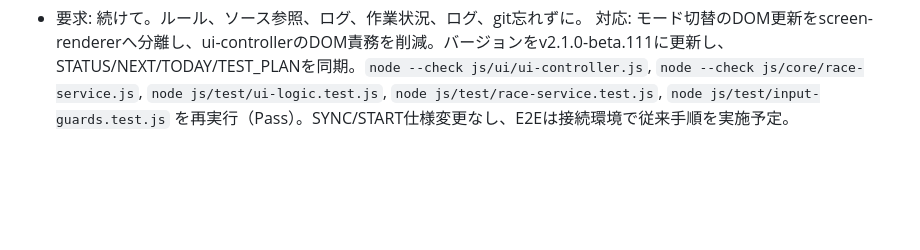
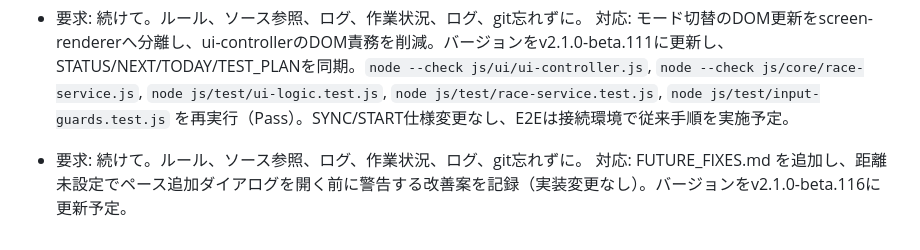
Before and after one commit to yemukami/glow-rabbit-web, a Markdown page: REQUEST_ACTIONS_LOG.md, the part around the change. Rendered like a GitHub page; blank space fills up the shorter version.

```diff
--- a/REQUEST_ACTIONS_LOG.md
+++ b/REQUEST_ACTIONS_LOG.md
@@ -117,3 +117,5 @@
 
 - 要求: 続けて。ルール、ソース参照、ログ、作業状況、ログ、git忘れずに。
   対応: モード切替のDOM更新をscreen-rendererへ分離し、ui-controllerのDOM責務を削減。バージョンをv2.1.0-beta.111に更新し、STATUS/NEXT/TODAY/TEST_PLANを同期。`node --check js/ui/ui-controller.js`, `node --check js/core/race-service.js`, `node js/test/ui-logic.test.js`, `node js/test/race-service.test.js`, `node js/test/input-guards.test.js` を再実行（Pass）。SYNC/START仕様変更なし、E2Eは接続環境で従来手順を実施予定。
+- 要求: 続けて。ルール、ソース参照、ログ、作業状況、ログ、git忘れずに。
+  対応: FUTURE_FIXES.md を追加し、距離未設定でペース追加ダイアログを開く前に警告する改善案を記録（実装変更なし）。バージョンをv2.1.0-beta.116に更新予定。
```
Also changed, not shown: FUTURE_FIXES.md (added, +3 -0 lines), TODAY_LOG.md (+6 -0 lines).
